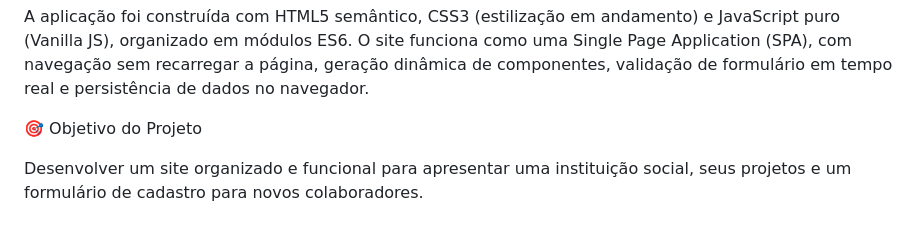
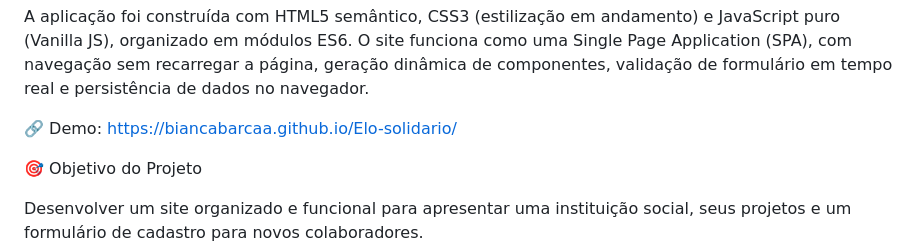
Before and after one commit to BiancaBarcaa/Elo-solidario, a Markdown page: README.md, the part around the change. Rendered like a GitHub page; blank space fills up the shorter version.

Commit message:
Update README.md
Atualização do Link do projeto

```diff
--- a/README.md
+++ b/README.md
@@ -3,6 +3,8 @@
 Este projeto consiste em um site institucional desenvolvido para a ONG fictícia Elo Solidário, com o objetivo de apresentar suas iniciativas sociais e facilitar o cadastro de pessoas interessadas em contribuir com doações ou trabalho voluntário.
 
 A aplicação foi construída com HTML5 semântico, CSS3 (estilização em andamento) e JavaScript puro (Vanilla JS), organizado em módulos ES6. O site funciona como uma Single Page Application (SPA), com navegação sem recarregar a página, geração dinâmica de componentes, validação de formulário em tempo real e persistência de dados no navegador.
+
+🔗 Demo: https://biancabarcaa.github.io/Elo-solidario/
 
 🎯 Objetivo do Projeto
 
```
